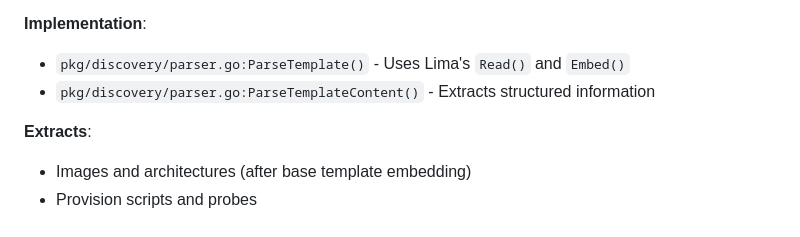
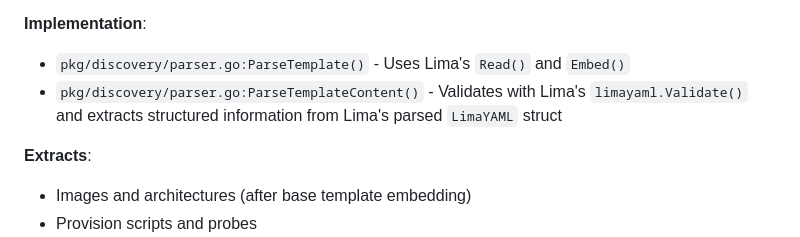
Before and after one commit to lima-catalog/lima-catalog, a Markdown page: docs/architecture/data-pipeline.md, the part around the change. Rendered like a GitHub page.

```diff
--- a/docs/architecture/data-pipeline.md
+++ b/docs/architecture/data-pipeline.md
@@ -131,7 +131,7 @@ Uses Lima's native template parsing to properly handle:
 
 **Implementation**:
 - `pkg/discovery/parser.go:ParseTemplate()` - Uses Lima's `Read()` and `Embed()`
-- `pkg/discovery/parser.go:ParseTemplateContent()` - Extracts structured information
+- `pkg/discovery/parser.go:ParseTemplateContent()` - Validates with Lima's `limayaml.Validate()` and extracts structured information from Lima's parsed `LimaYAML` struct
 
 **Extracts**:
 - Images and architectures (after base template embedding)
```
Also changed, not shown: docs/architecture/backend-design.md (+1 -1 lines).
